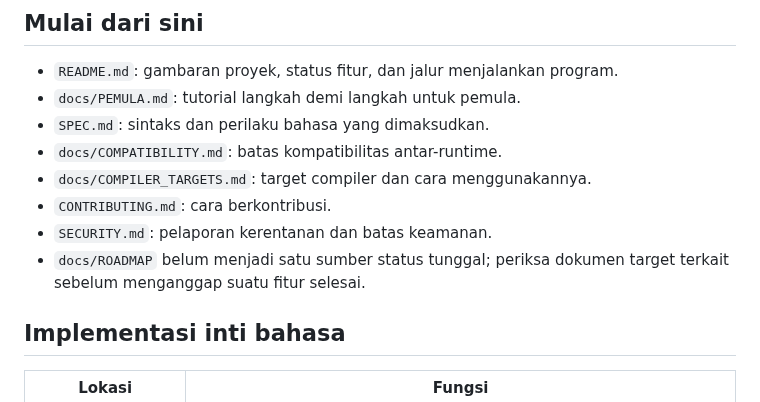
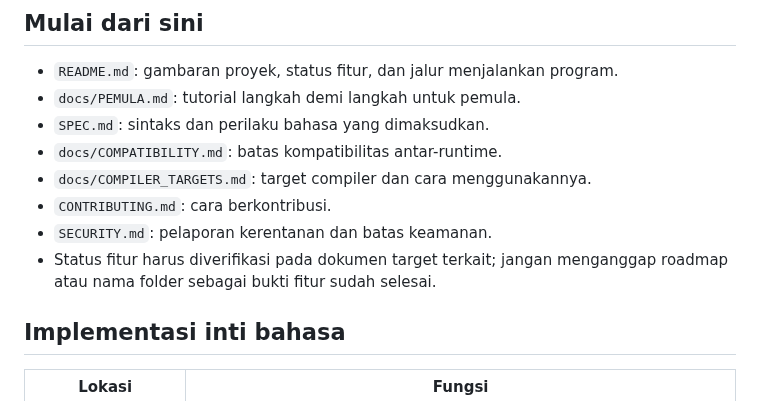
Before and after one commit to rllibo833-sudo/pusingcuk, a Markdown page: docs/REPO_STRUCTURE.md, the part around the change. Rendered like a GitHub page.

Commit message:
docs: clarify feature status documentation

```diff
--- a/docs/REPO_STRUCTURE.md
+++ b/docs/REPO_STRUCTURE.md
@@ -11,7 +11,7 @@ Dokumen ini menjelaskan fungsi direktori dan file utama agar kontributor baru da
 - `docs/COMPILER_TARGETS.md`: target compiler dan cara menggunakannya.
 - `CONTRIBUTING.md`: cara berkontribusi.
 - `SECURITY.md`: pelaporan kerentanan dan batas keamanan.
-- `docs/ROADMAP` belum menjadi satu sumber status tunggal; periksa dokumen target terkait sebelum menganggap suatu fitur selesai.
+- Status fitur harus diverifikasi pada dokumen target terkait; jangan menganggap roadmap atau nama folder sebagai bukti fitur sudah selesai.
 
 ## Implementasi inti bahasa
 
```
